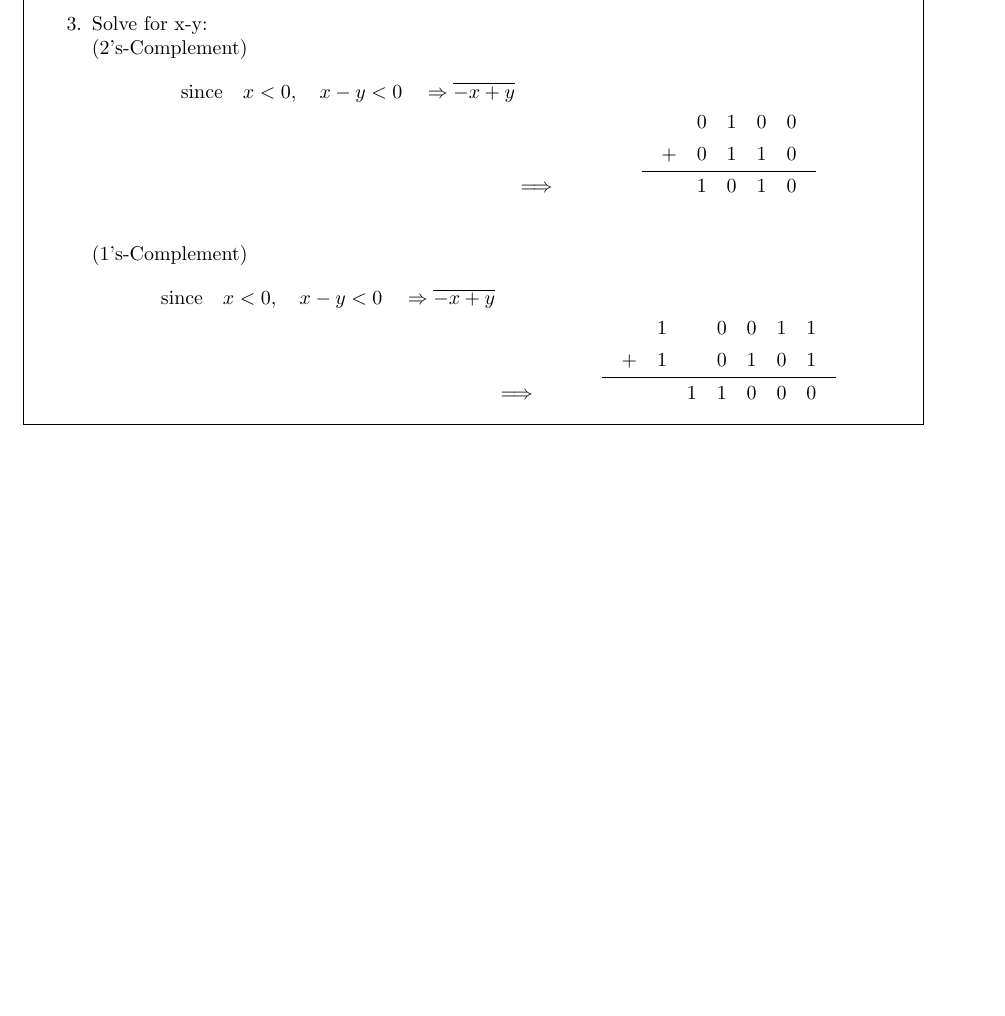
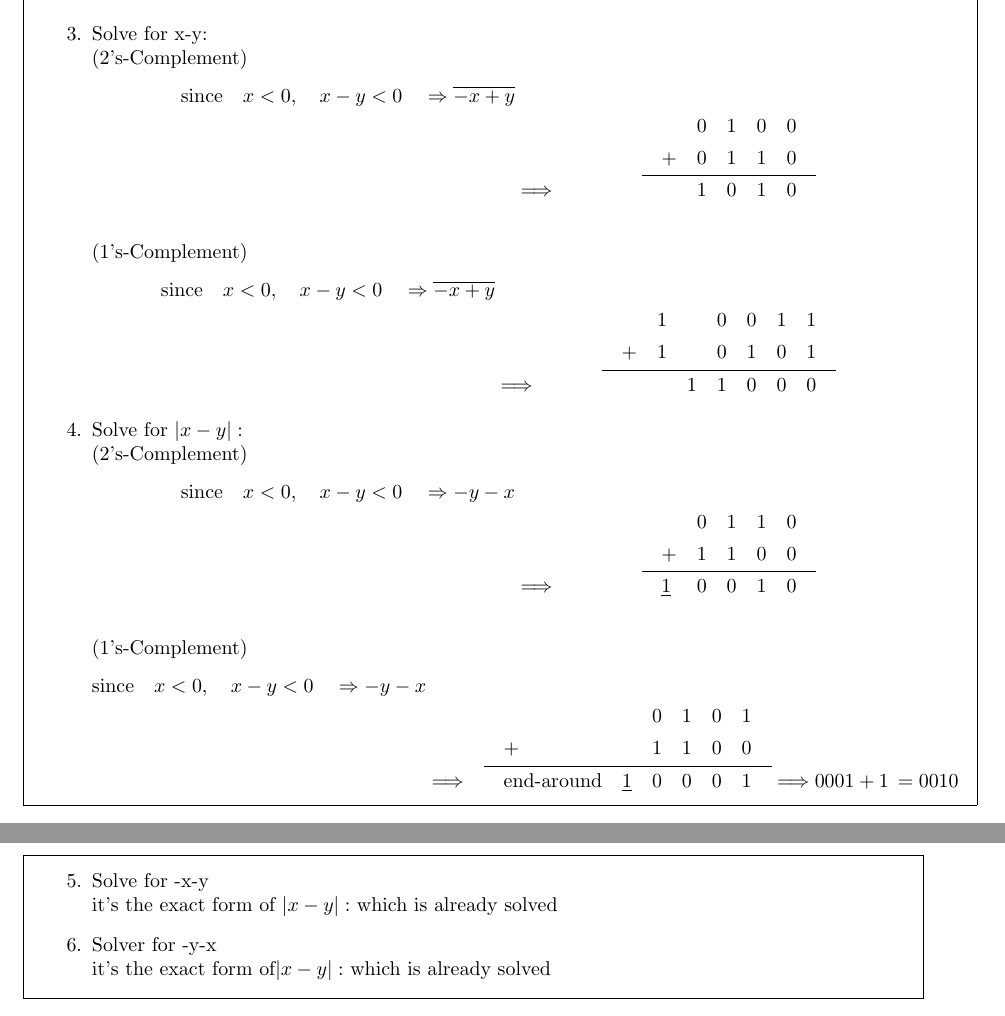
Before and after one commit to NimaPoshtiban/MyMastersNotes, a LaTeX problem sheet (computerarithmetic/assignment.tex): part of page 7 of 7 before the commit and two parts of pages 7 and 8 of 8 after it, the two joined at a grey line, cut so that both start at the same text, the shorter picture padded with empty space. Compiled offline with pdfLaTeX.

Commit message:
add all solutions

```diff
--- a/computerarithmetic/assignment.tex
+++ b/computerarithmetic/assignment.tex
@@ -303,6 +303,46 @@ integers.
 					}
 				}
 			\end{align*}
+					\item Solve for $\left|x-y\right|:$
+			\\
+			(2's-Complement)
+			\begin{align*}
+				\text{since}\quad x < 0,\quad x - y < 0\quad
+				\Rightarrow {-y-x} & \cr
+				&\Longrightarrow&&
+				\vbox{
+					\openup1pt
+					\def\trule{\noalign{\smallskip\hrule\smallskip}}
+					\halign{&\tabskip1em$\mathstrut#$\cr
+						&	& 0&  1 & 1  & 0  \cr
+						&+  & 1& 1 & 0  & 0  \cr
+						\trule
+						& \underline{1} & 0& 0& 1& 0 \cr
+					}
+				}
+			\end{align*}
+				\\
+			(1's-Complement)
+			\begin{align*}
+				\text{since}\quad x < 0,\quad x - y < 0\quad
+				\Rightarrow {-y-x} & \cr
+				&\Longrightarrow&&
+				\vbox{
+					\openup1pt
+					\def\trule{\noalign{\smallskip\hrule\smallskip}}
+					\halign{&\tabskip1em$\mathstrut#$\cr
+						&	& 0&  1 & 0  & 1  \cr
+						&+  & 1& 1 & 0  & 0  \cr
+						\trule
+						& \text{end-around}\quad\underline{1} & 0& 0& 0& 1 \cr
+					}
+				}
+				\Longrightarrow 0001 + 1 \,=0010
+			\end{align*}
+			\item Solve for -x-y\\
+			it's the exact form of $\left|x-y\right|:$ which is already solved
+			\item Solver for -y-x\\
+			 it's the exact form of$\left|x-y\right|:$ which is already solved
 		\end{enumerate}
 
 
```
